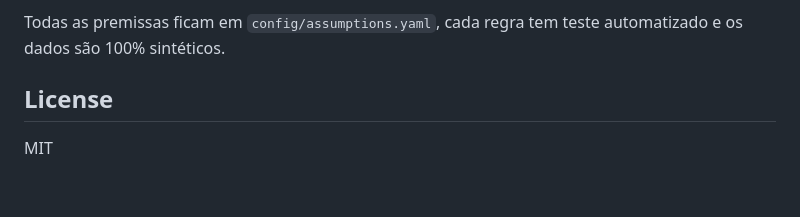
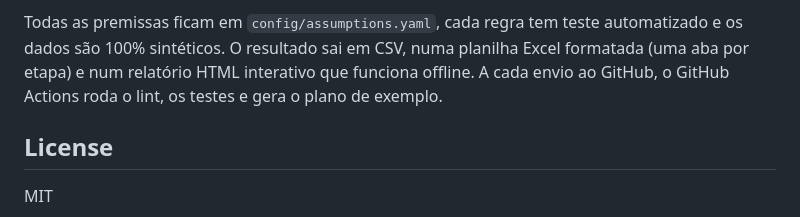
Before and after one commit to hudsonfarias/collection-plan-engine, a Markdown page: README.md, the part around one of its changes. Rendered like a GitHub page; blank space fills up the shorter version.

```diff
--- a/README.md
+++ b/README.md
@@ -162,7 +188,9 @@ volta em pagamento e quantos agentes de campo são necessários.
   quinta, sem feriado e véspera).
 
 Todas as premissas ficam em `config/assumptions.yaml`, cada regra tem teste automatizado e os dados são
-100% sintéticos.
+100% sintéticos. O resultado sai em CSV, numa planilha Excel formatada (uma aba por etapa) e num
+relatório HTML interativo que funciona offline. A cada envio ao GitHub, o GitHub Actions roda o lint,
+os testes e gera o plano de exemplo.
 
 ## License
 
```
Also changed, not shown: other parts of README.md (+37 -11 lines), docs/decisions.md (+8 -1 lines), docs/img/report_overview.jpg (added), docs/img/report_regional_split.jpg (added), docs/img/report_workforce.jpg (added).
